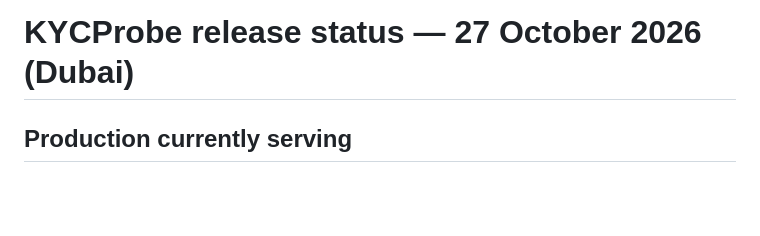
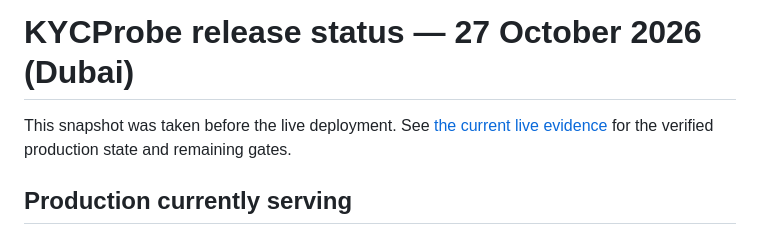
Before and after one commit to WaterlemonAI/verification, a Markdown page: docs/platform-release-status-2026-10-27.md, the part around the change. GitHub-like rendering; blank space fills up the shorter version.

Commit message:
Record verified live retry and Forms evidence (#79)

```diff
--- a/docs/platform-release-status-2026-10-27.md
+++ b/docs/platform-release-status-2026-10-27.md
@@ -1,4 +1,6 @@
 # KYCProbe release status — 27 October 2026 (Dubai)
+
+This snapshot was taken before the live deployment. See [the current live evidence](platform-live-evidence-2026-10-27.md) for the verified production state and remaining gates.
 
 ## Production currently serving
 
```
Also changed, not shown: docs/platform-live-evidence-2026-10-27.md (added, +33 -0 lines).
